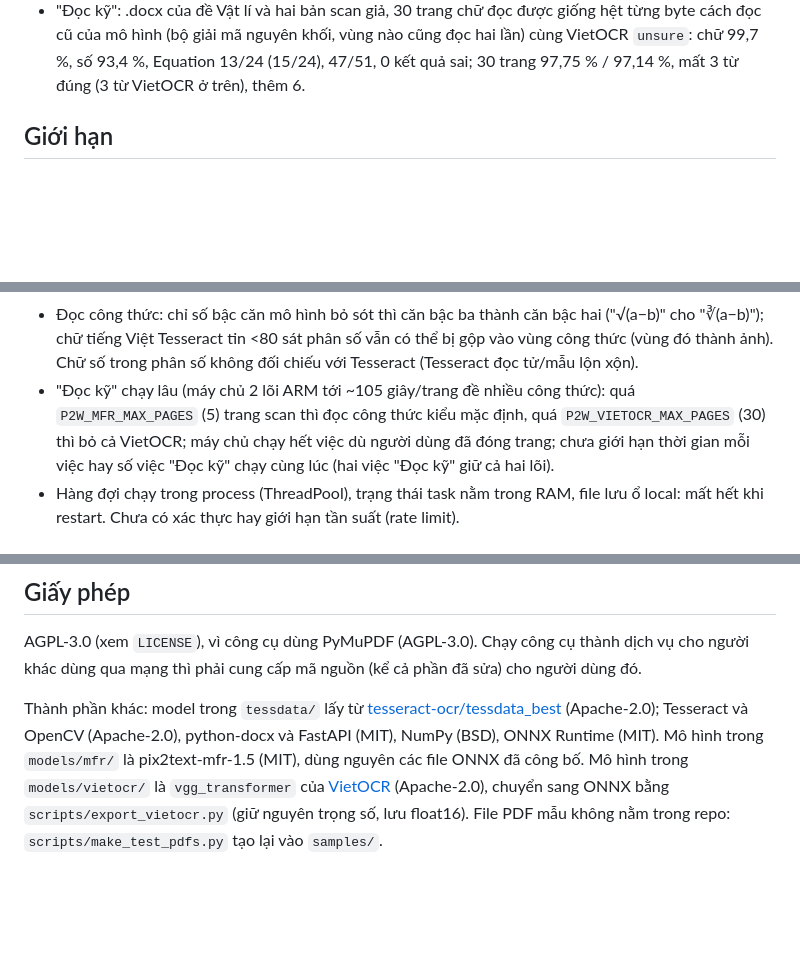
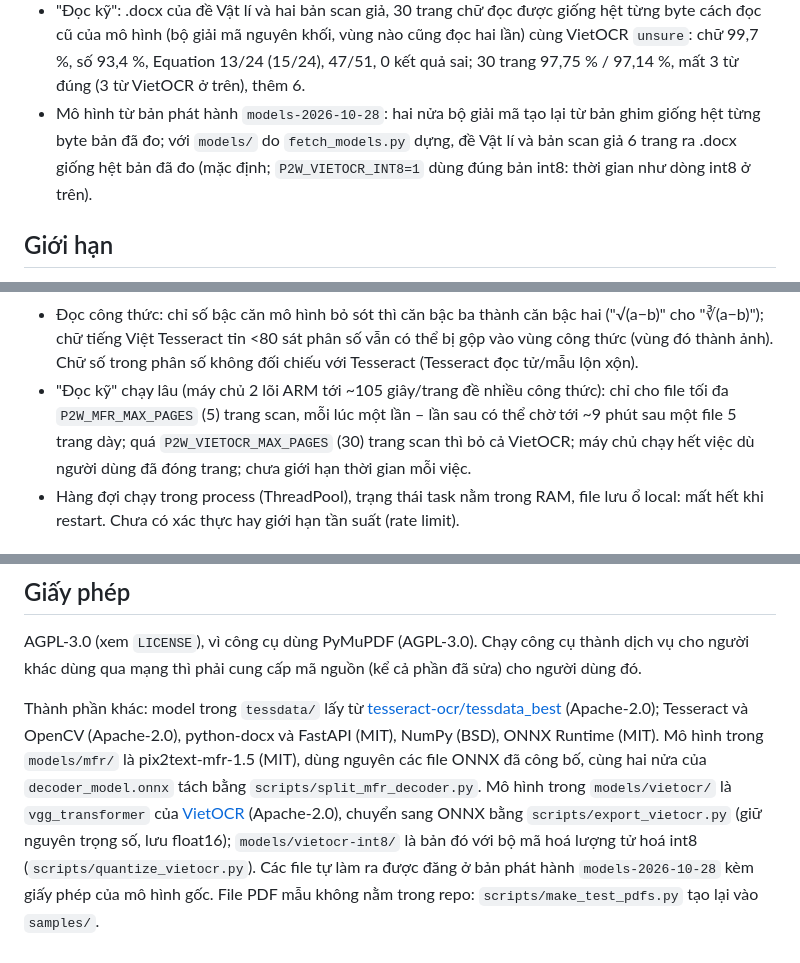
Before and after one commit to minhdat97/pdf2word-ocr, a Markdown page: README.md, 3 parts joined by grey strips. Rendered like a GitHub page; blank space fills up the shorter version.

```diff
--- a/README.md
+++ b/README.md
@@ -454,6 +482,9 @@ Cách chuyển cho máy chủ nhỏ (2026-10-28; trong ngoặc: bản trước,
   của mô hình (bộ giải mã nguyên khối, vùng nào cũng đọc hai lần) cùng VietOCR `unsure`: chữ 99,7 %,
   số 93,4 %, Equation 13/24 (15/24), 47/51, 0 kết quả sai; 30 trang 97,75 % / 97,14 %, mất 3 từ đúng (3 từ
   VietOCR ở trên), thêm 6.
+- Mô hình từ bản phát hành `models-2026-10-28`: hai nửa bộ giải mã tạo lại từ bản ghim giống hệt từng byte
+  bản đã đo; với `models/` do `fetch_models.py` dựng, đề Vật lí và bản scan giả 6 trang ra .docx giống hệt
+  bản đã đo (mặc định; `P2W_VIETOCR_INT8=1` dùng đúng bản int8: thời gian như dòng int8 ở trên).
 
 ## Giới hạn
 
@@ -503,10 +534,10 @@ Cách chuyển cho máy chủ nhỏ (2026-10-28; trong ngoặc: bản trước,
   "∛(a−b)"); chữ tiếng Việt Tesseract tin <80 sát phân số vẫn có thể bị gộp vào vùng công thức
   (vùng đó thành ảnh). Chữ số trong phân số không đối chiếu với Tesseract (Tesseract đọc tử/mẫu
   lộn xộn).
-- "Đọc kỹ" chạy lâu (máy chủ 2 lõi ARM tới ~105 giây/trang đề nhiều công thức): quá `P2W_MFR_MAX_PAGES` (5)
-  trang scan thì đọc công thức kiểu mặc định, quá `P2W_VIETOCR_MAX_PAGES` (30) thì bỏ cả VietOCR; máy chủ
-  chạy hết việc dù người dùng đã đóng trang; chưa giới hạn thời gian mỗi việc hay số việc "Đọc kỹ" chạy
-  cùng lúc (hai việc "Đọc kỹ" giữ cả hai lõi).
+- "Đọc kỹ" chạy lâu (máy chủ 2 lõi ARM tới ~105 giây/trang đề nhiều công thức): chỉ cho file tối đa
+  `P2W_MFR_MAX_PAGES` (5) trang scan, mỗi lúc một lần – lần sau có thể chờ tới ~9 phút sau một file 5 trang
+  dày; quá `P2W_VIETOCR_MAX_PAGES` (30) trang scan thì bỏ cả VietOCR; máy chủ chạy hết việc dù người dùng đã
+  đóng trang; chưa giới hạn thời gian mỗi việc.
 - Hàng đợi chạy trong process (ThreadPool), trạng thái task nằm trong RAM, file lưu ổ
   local: mất hết khi restart. Chưa có xác thực hay giới hạn tần suất (rate limit).
 
@@ -528,7 +559,9 @@ Thành phần khác: model trong `tessdata/` lấy từ
 [tesseract-ocr/tessdata_best](https://github.com/tesseract-ocr/tessdata_best) (Apache-2.0);
 Tesseract và OpenCV (Apache-2.0), python-docx và FastAPI (MIT), NumPy (BSD), ONNX Runtime
 (MIT). Mô hình trong `models/mfr/` là pix2text-mfr-1.5 (MIT), dùng nguyên các file ONNX đã công
-bố. Mô hình trong `models/vietocr/` là `vgg_transformer` của
-[VietOCR](https://github.com/pbcquoc/vietocr) (Apache-2.0), chuyển sang ONNX bằng
-`scripts/export_vietocr.py` (giữ nguyên trọng số, lưu float16). File PDF mẫu
+bố, cùng hai nửa của `decoder_model.onnx` tách bằng `scripts/split_mfr_decoder.py`. Mô hình trong
+`models/vietocr/` là `vgg_transformer` của [VietOCR](https://github.com/pbcquoc/vietocr) (Apache-2.0),
+chuyển sang ONNX bằng `scripts/export_vietocr.py` (giữ nguyên trọng số, lưu float16); `models/vietocr-int8/`
+là bản đó với bộ mã hoá lượng tử hoá int8 (`scripts/quantize_vietocr.py`). Các file tự làm ra được đăng ở
+bản phát hành `models-2026-10-28` kèm giấy phép của mô hình gốc. File PDF mẫu
 không nằm trong repo: `scripts/make_test_pdfs.py` tạo lại vào `samples/`.
```
Also changed, not shown: other parts of README.md (+75 -47 lines).
